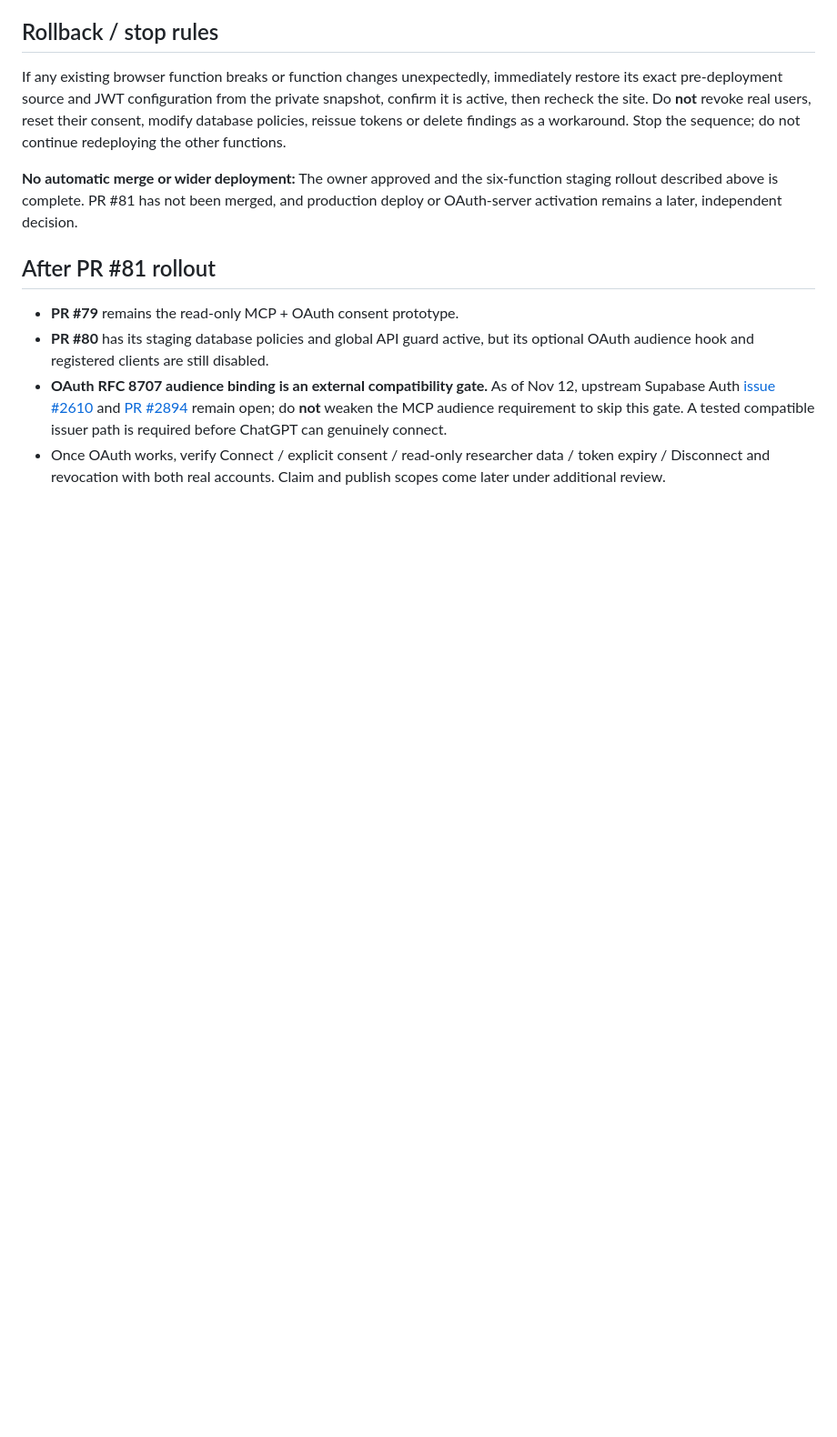
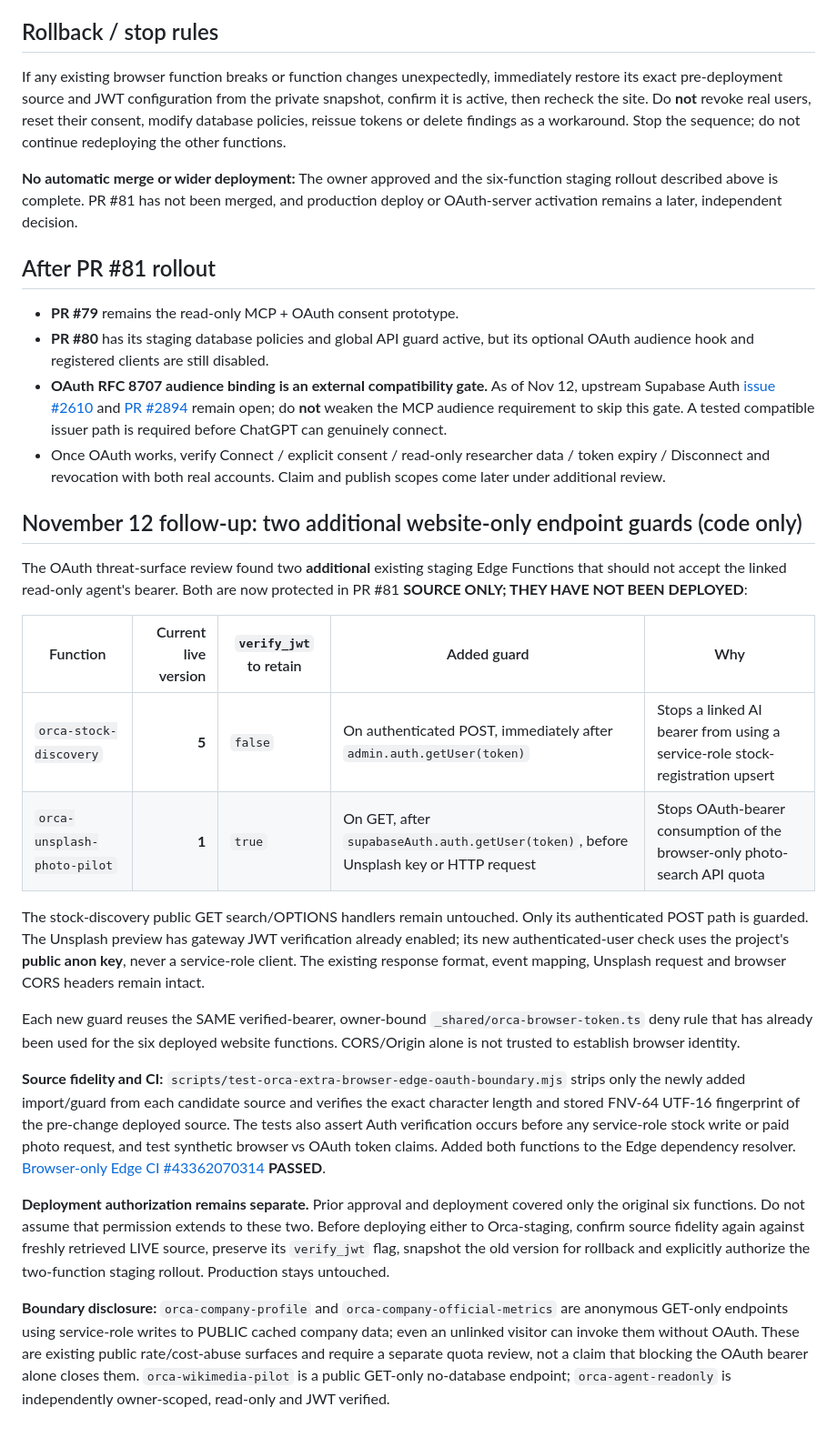
Before and after one commit to jonfordy5/orca-staging, a Markdown page: docs/orca-edge-oauth-staging-rollout.md, the part around the change. Shown at 91% size. GitHub-like rendering; blank space fills up the shorter version.

Commit message:
Document two newly protected Edge routes, source fidelity tests and separate staging rollout requirement

```diff
--- a/docs/orca-edge-oauth-staging-rollout.md
+++ b/docs/orca-edge-oauth-staging-rollout.md
@@ -78,3 +78,23 @@ If any existing browser function breaks or function changes unexpectedly, immedi
 - **PR #80** has its staging database policies and global API guard active, but its optional OAuth audience hook and registered clients are still disabled.
 - **OAuth RFC 8707 audience binding is an external compatibility gate.** As of Nov 12, upstream Supabase Auth [issue #2610](https://github.com/supabase/auth/issues/2610) and [PR #2894](https://github.com/supabase/auth/pull/2894) remain open; do **not** weaken the MCP audience requirement to skip this gate. A tested compatible issuer path is required before ChatGPT can genuinely connect.
 - Once OAuth works, verify Connect / explicit consent / read-only researcher data / token expiry / Disconnect and revocation with both real accounts. Claim and publish scopes come later under additional review.
+
+
+## November 12 follow-up: two additional website-only endpoint guards (code only)
+
+The OAuth threat-surface review found two **additional** existing staging Edge Functions that should not accept the linked read-only agent's bearer. Both are now protected in PR #81 **SOURCE ONLY; THEY HAVE NOT BEEN DEPLOYED**:
+
+| Function | Current live version | `verify_jwt` to retain | Added guard | Why |
+| --- | ---: | --- | --- | --- |
+| `orca-stock-discovery` | **5** | `false` | On authenticated POST, immediately after `admin.auth.getUser(token)` | Stops a linked AI bearer from using a service-role stock-registration upsert |
+| `orca-unsplash-photo-pilot` | **1** | `true` | On GET, after `supabaseAuth.auth.getUser(token)`, before Unsplash key or HTTP request | Stops OAuth-bearer consumption of the browser-only photo-search API quota |
+
+The stock-discovery public GET search/OPTIONS handlers remain untouched. Only its authenticated POST path is guarded. The Unsplash preview has gateway JWT verification already enabled; its new authenticated-user check uses the project's **public anon key**, never a service-role client. The existing response format, event mapping, Unsplash request and browser CORS headers remain intact.
+
+Each new guard reuses the SAME verified-bearer, owner-bound `_shared/orca-browser-token.ts` deny rule that has already been used for the six deployed website functions. CORS/Origin alone is not trusted to establish browser identity.
+
+**Source fidelity and CI:** `scripts/test-orca-extra-browser-edge-oauth-boundary.mjs` strips only the newly added import/guard from each candidate source and verifies the exact character length and stored FNV-64 UTF-16 fingerprint of the pre-change deployed source. The tests also assert Auth verification occurs before any service-role stock write or paid photo request, and test synthetic browser vs OAuth token claims. Added both functions to the Edge dependency resolver. [Browser-only Edge CI #43362070314](https://github.com/jonfordy5/orca-staging/actions/runs/43362070314) **PASSED**.
+
+**Deployment authorization remains separate.** Prior approval and deployment covered only the original six functions. Do not assume that permission extends to these two. Before deploying either to Orca-staging, confirm source fidelity again against freshly retrieved LIVE source, preserve its `verify_jwt` flag, snapshot the old version for rollback and explicitly authorize the two-function staging rollout. Production stays untouched.
+
+**Boundary disclosure:** `orca-company-profile` and `orca-company-official-metrics` are anonymous GET-only endpoints using service-role writes to PUBLIC cached company data; even an unlinked visitor can invoke them without OAuth. These are existing public rate/cost-abuse surfaces and require a separate quota review, not a claim that blocking the OAuth bearer alone closes them. `orca-wikimedia-pilot` is a public GET-only no-database endpoint; `orca-agent-readonly` is independently owner-scoped, read-only and JWT verified.
```
